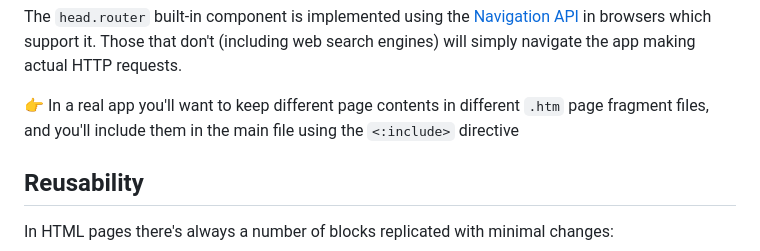
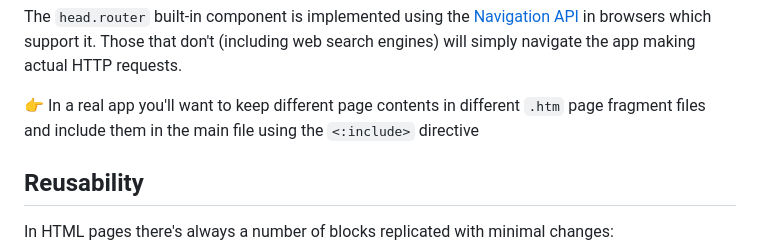
Before and after one commit to ReflectJS/reflectjs, a Markdown page: README.md, the part around the change. GitHub-like rendering.

```diff
--- a/README.md
+++ b/README.md
@@ -89,7 +89,7 @@ The `<:on-off>` built-in component is implemented using a [`<template>`](https:/
 
 The `head.router` built-in component is implemented using the [Navigation API](https://developer.mozilla.org/en-US/docs/Web/API/Navigation_API) in browsers which support it. Those that don't (including web search engines) will simply navigate the app making actual HTTP requests.
 
-👉 In a real app you'll want to keep different page contents in different `.htm` page fragment files, and you'll include them in the main file using the `<:include>` directive
+👉 In a real app you'll want to keep different page contents in different `.htm` page fragment files and include them in the main file using the `<:include>` directive
 
 
 ## Reusability
```
